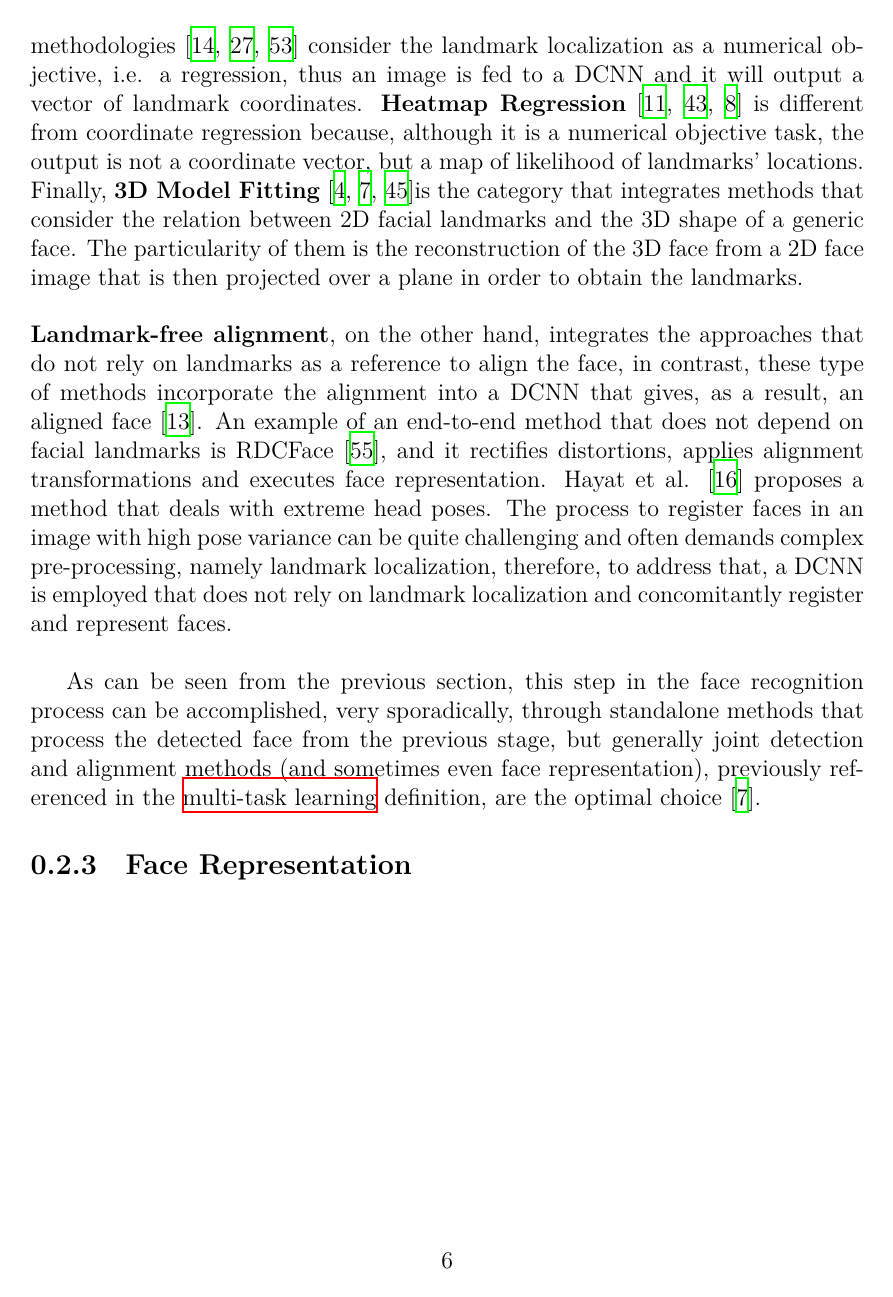
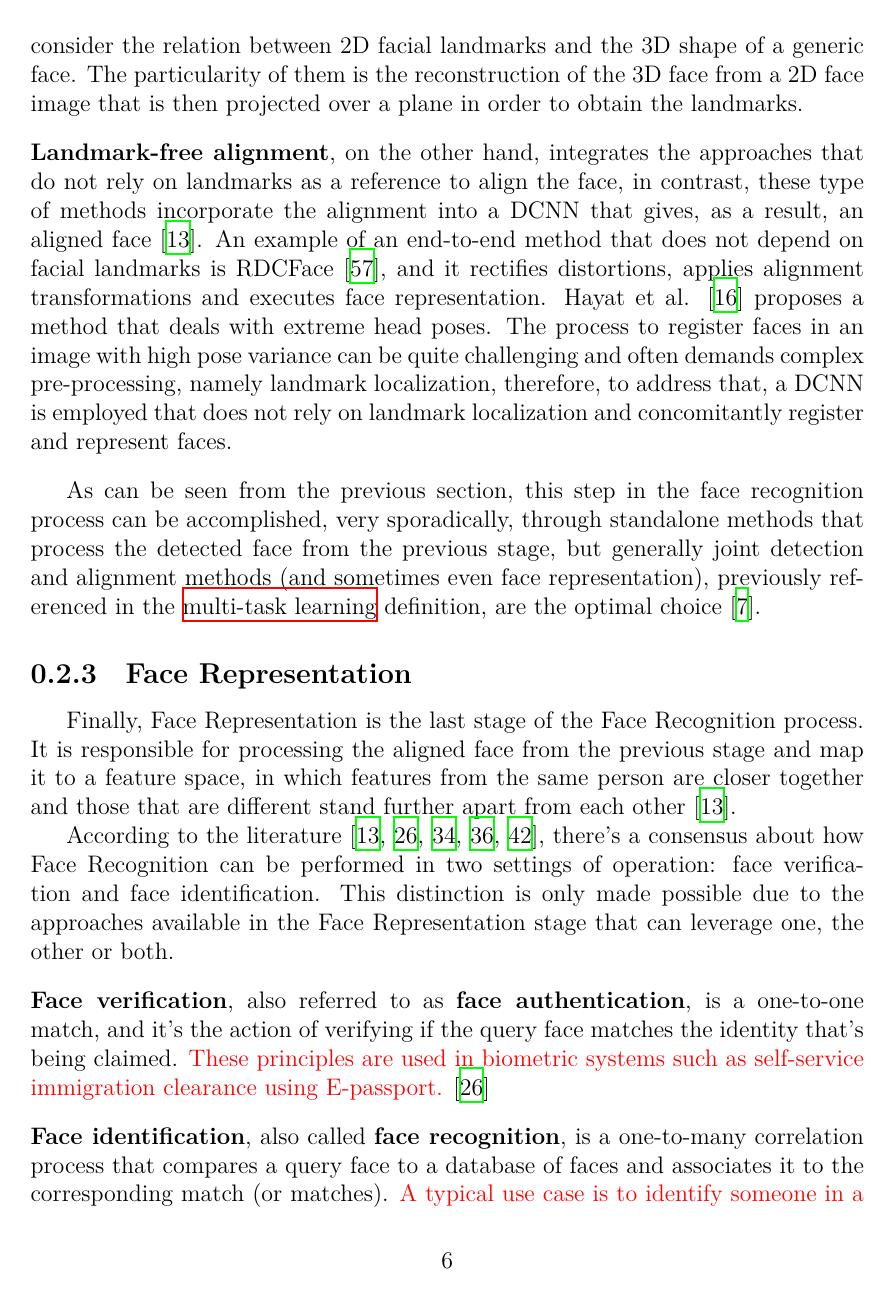
Before and after one commit to davidmcarreira/Master-Thesis, a LaTeX figure (sota/fundamentals.tex): page 6 of 8 before the commit and page 6 of 10 after it. Compiled offline with XeLaTeX; a missing font is replaced by an installed copy or a similar font.

Commit message:
SOTA work

```diff
--- a/sota/fundamentals.tex
+++ b/sota/fundamentals.tex
@@ -111,15 +105,23 @@ Although this distribution can create some overlap among the categories, it is s
 \par Despite the fact that traditional face alignment methods are very accurate, that only occurs in constrained circumstances. Therefore, once again, to address that issue, deep learning-based methods are the solution to perform an accurate facial landmark localization that realistically scales to real world scenarios \autocite{fengWingLossRobust2018}.
 \par Furthermore, face alignment, can be accomplished through two categories of methods: landmark-based and landmark-free.
 
-\vspace{\baselineskip}
+\vspace{0.7\baselineskip}
 \par \noindent \textbf{Landmark-based alignment} is a category of methods that exploits the facial landmarks with the aim of, through spatial transformations, calibrating the face to an established layout \autocite{duElementsEndtoendDeep2022}. This can be accomplished through: coordinate regression, heatmap regression or 3D Model Fitting. \textbf{Coordinate regression-based} methodologies \autocite{fengWingLossRobust2018,liuTwoStreamTransformerNetworks2018,zhangJointFaceDetection2016a} consider the landmark localization as a numerical objective, i.e. a regression, thus an image is fed to a DCNN and it will output a vector of landmark coordinates. \textbf{Heatmap Regression} \autocite{dengJointMultiviewFace2017,wuLookBoundaryBoundaryAware2018,chenFaceAlignmentKernel2019} is different from coordinate regression because, although it is a numerical objective task, the output is not a coordinate vector, but a map of likelihood of landmarks' locations. Finally, \textbf{3D Model Fitting} \autocite{bhagavatulaFasterRealtimeFacial2017,changFacePoseNetMakingCase2017,xiaoRecurrent3D2DDual2017}is the category that integrates methods that consider the relation between 2D facial landmarks and the 3D shape of a generic face. The particularity of them is the reconstruction of the 3D face from a 2D face image that is then projected over a plane in order to obtain the landmarks.
 
-\vspace{\baselineskip}
+\vspace{0.7\baselineskip}
 \par \noindent \textbf{Landmark-free alignment}, on the other hand, integrates the approaches that do not rely on landmarks as a reference to align the face, in contrast, these type of methods incorporate the alignment into a DCNN that gives, as a result, an aligned face \autocite{duElementsEndtoendDeep2022}. An example of an end-to-end method that does not depend on facial landmarks is RDCFace \autocite{zhaoRDCFaceRadialDistortion2020}, and it rectifies distortions, applies alignment transformations and executes face representation. Hayat et al. \autocite{hayatJointRegistrationRepresentation2017} proposes a method that deals with extreme head poses. The process to register faces in an image with high pose variance can be quite challenging and often demands complex pre-processing, namely landmark localization, therefore, to address that, a DCNN is employed that does not rely on landmark localization and concomitantly register and represent faces.
 
 %A facial landmark is nothing more than an important geometric point of reference that facilitates the alignment by acting as a reference
 
-\vspace{\baselineskip}
+\vspace{0.7\baselineskip}
 \par As can be seen from the previous section, this step in the face recognition process can be accomplished, very sporadically, through standalone methods that process the detected face from the previous stage, but generally joint detection and alignment methods (and sometimes even face representation), previously referenced in the \hyperref[mt learning]{multi-task learning} definition, are the optimal choice \autocite{changFacePoseNetMakingCase2017}.
 
 \subsection{Face Representation}
+\par Finally, Face Representation is the last stage of the Face Recognition process. It is responsible for processing the aligned face from the previous stage and map it to a feature space, in which features from the same person are closer together and those that are different stand further apart from each other \autocite{duElementsEndtoendDeep2022}.
+\par According to the literature \autocite{duElementsEndtoendDeep2022,liHandbookFaceRecognition2011,ranjanDeepLearningUnderstanding2018,schroffFaceNetUnifiedEmbedding2015,wangDeepFaceRecognition2021}, there's a consensus about how Face Recognition can be performed in two settings of operation: face verification and face identification. This distinction is only made possible due to the approaches available in the Face Representation stage that can leverage one, the other or both.
+
+\vspace{0.7\baselineskip}
+\noindent\textbf{Face verification}, also referred to as \textbf{face authentication}, is a one-to-one match, and it's the action of verifying if the query face matches the identity that's being claimed. \red{These principles are used in biometric systems such as self-service immigration clearance using E-passport.} \autocite{liHandbookFaceRecognition2011}
+
+\vspace{0.7\baselineskip}
+\noindent\textbf{Face identification}, also called \textbf{face recognition}, is a one-to-many correlation process that compares a query face to a database of faces and associates it to the corresponding match (or matches). \red{A typical use case is to identify someone in a watchlist or surveillance videos.} \autocite{liHandbookFaceRecognition2011}
```
Also changed, not shown: main.pdf, sota/fundamentals.tex (39 more changed lines), 1 other file.
